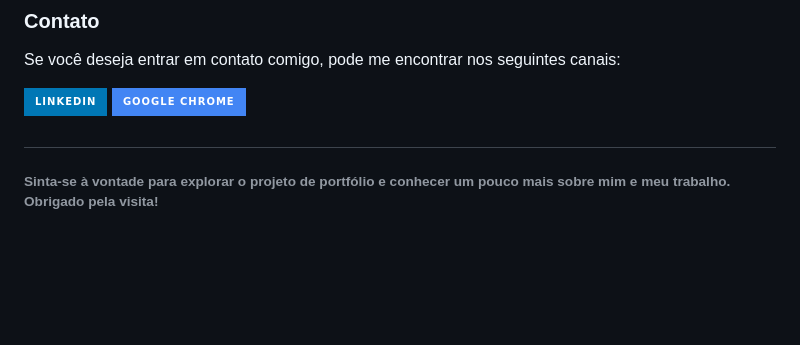
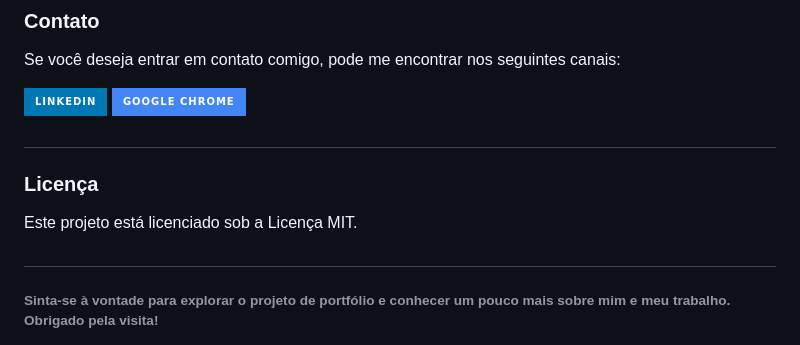
Before and after one commit to marciiosouza/serenatto-coffee, a Markdown page: README.md, the part around the change. GitHub-like rendering; badges without logos; blank space fills up the shorter version.

```diff
--- a/README.md
+++ b/README.md
@@ -56,7 +56,9 @@ Se você deseja entrar em contato comigo, pode me encontrar nos seguintes canais
 
 </div>
 
-
+##
+### Licença
+Este projeto está licenciado sob a Licença MIT.
 ##
 
 ###### Sinta-se à vontade para explorar o projeto de portfólio e conhecer um pouco mais sobre mim e meu trabalho. Obrigado pela visita!
```
